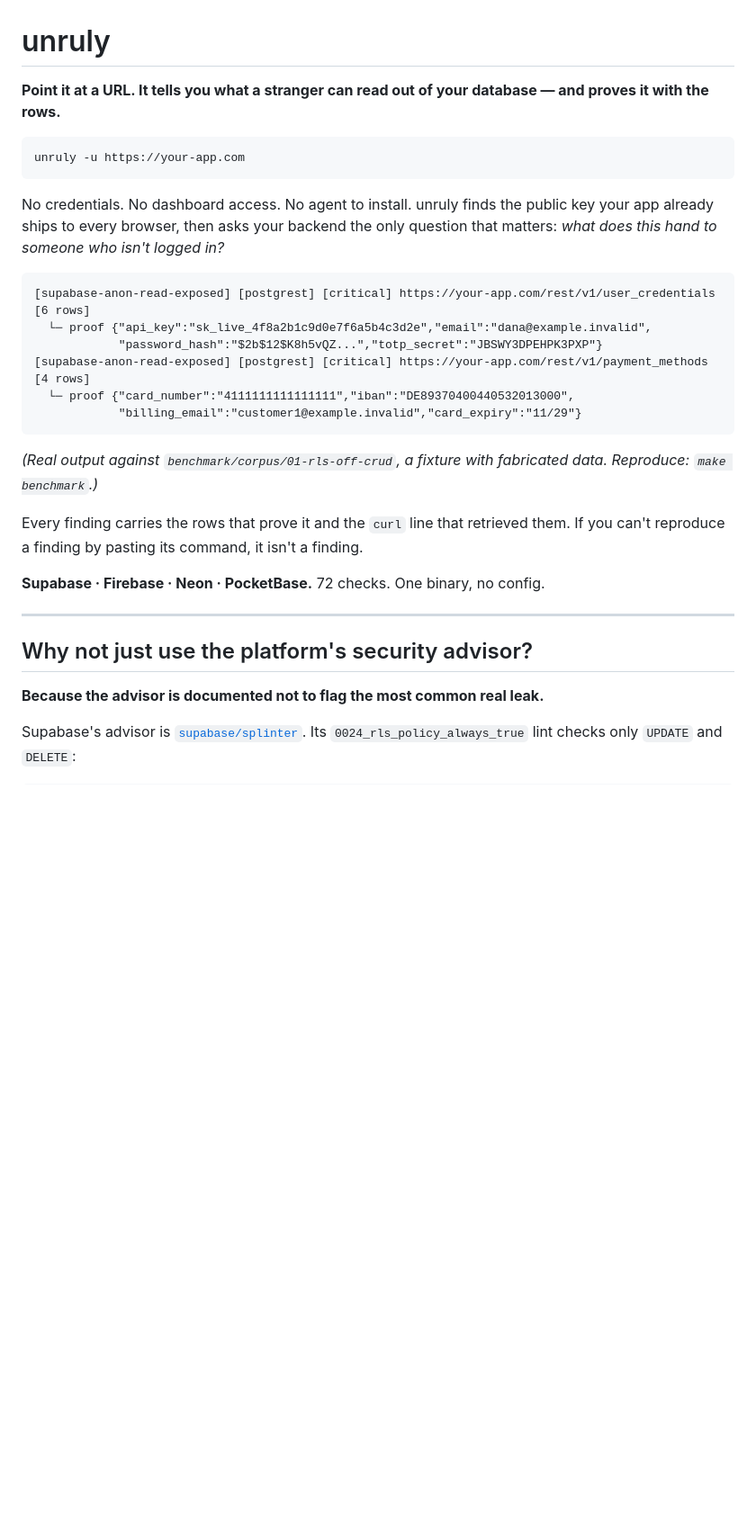
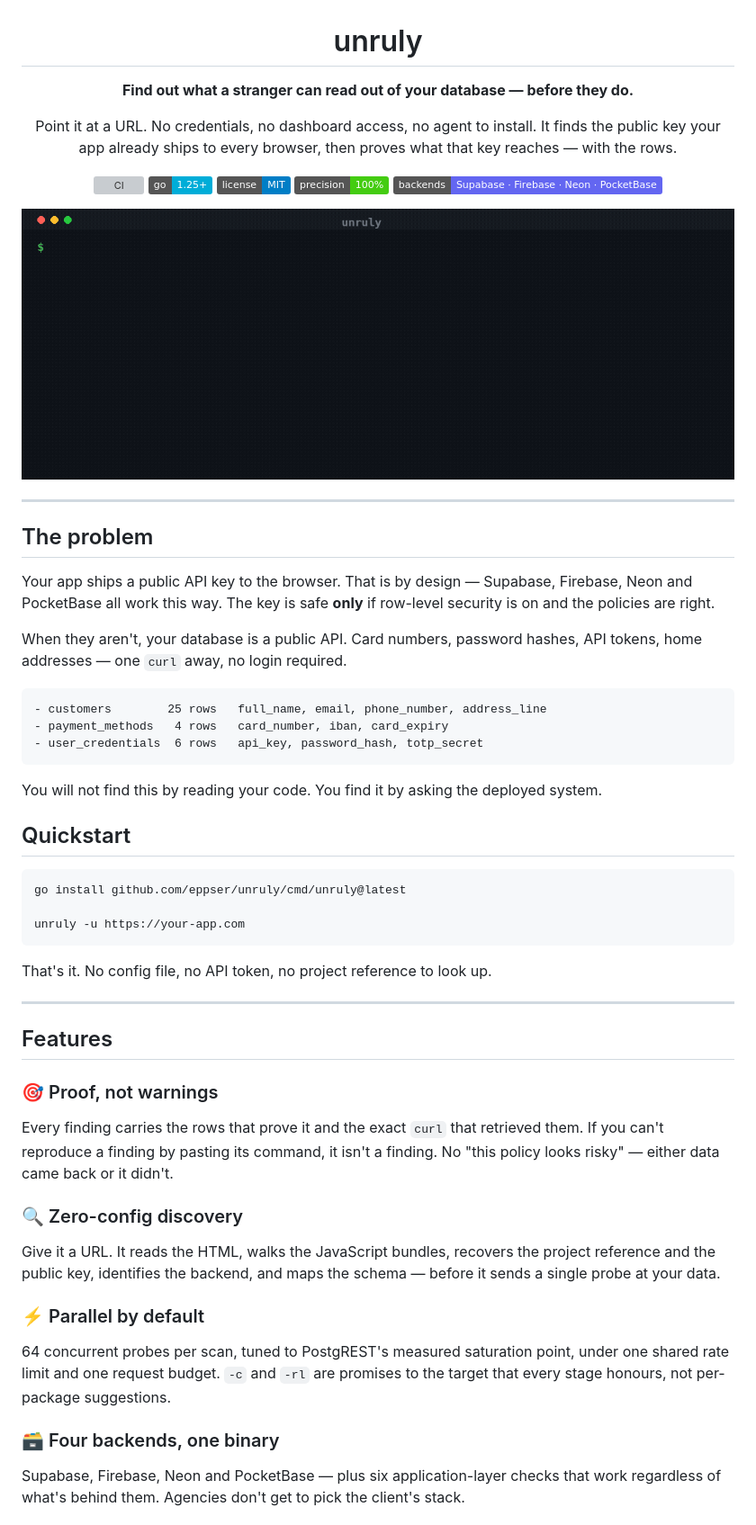
Before and after one commit to eppser/unruly, a Markdown page: README.md, the part around the change printed below. Shown: that part at 90% size. GitHub-like rendering; pictures changed too: docs/media/scan.gif (added); badges without logos; blank space fills up the shorter version; grey boxes are pictures that could not be loaded.

````diff
--- a/README.md
+++ b/README.md
@@ -1,39 +3,73 @@
 # unruly
 
-**Point it at a URL. It tells you what a stranger can read out of your database — and proves it with the rows.**
+**Find out what a stranger can read out of your database — before they do.**
+
+Point it at a URL. No credentials, no dashboard access, no agent to install.
+It finds the public key your app already ships to every browser, then proves
+what that key reaches — with the rows.
+
+[![CI](https://github.com/eppser/unruly/actions/workflows/ci.yml/badge.svg)](https://github.com/eppser/unruly/actions/workflows/ci.yml)
+[![Go](https://img.shields.io/badge/go-1.25%2B-00ADD8?logo=go&logoColor=white)](https://go.dev)
+[![License](https://img.shields.io/badge/license-MIT-blue)](LICENSE)
+[![Precision](https://img.shields.io/badge/precision-100%25-brightgreen)](#accuracy-measured-not-asserted)
+[![Backends](https://img.shields.io/badge/backends-Supabase%20%C2%B7%20Firebase%20%C2%B7%20Neon%20%C2%B7%20PocketBase-6366f1)](#supported-backends)
+
+<img src="docs/media/scan.gif" alt="unruly scanning an application and returning exposed rows as proof" width="100%">
+
+</div>
+
+---
+
+## The problem
+
+Your app ships a public API key to the browser. That is by design — Supabase,
+Firebase, Neon and PocketBase all work this way. The key is safe **only** if
+row-level security is on and the policies are right.
+
+When they aren't, your database is a public API. Card numbers, password hashes,
+API tokens, home addresses — one `curl` away, no login required.
+
+```diff
+- customers        25 rows   full_name, email, phone_number, address_line
+- payment_methods   4 rows   card_number, iban, card_expiry
+- user_credentials  6 rows   api_key, password_hash, totp_secret
+```
+
+You will not find this by reading your code. You find it by asking the
+deployed system.
+
+## Quickstart
 
 ```bash
+go install github.com/eppser/unruly/cmd/unruly@latest
+
 unruly -u https://your-app.com
 ```
 
-No credentials. No dashboard access. No agent to install. unruly finds the
-public key your app already ships to every browser, then asks your backend the
-only question that matters: *what does this hand to someone who isn't logged
-in?*
-
-```
-[supabase-anon-read-exposed] [postgrest] [critical] https://your-app.com/rest/v1/user_credentials [6 rows]
-  └─ proof {"api_key":"sk_live_4f8a2b1c9d0e7f6a5b4c3d2e","email":"dana@example.invalid",
-            "password_hash":"$2b$12$K8h5vQZ...","totp_secret":"JBSWY3DPEHPK3PXP"}
-[supabase-anon-read-exposed] [postgrest] [critical] https://your-app.com/rest/v1/payment_methods [4 rows]
-  └─ proof {"card_number":"4111111111111111","iban":"DE89370400440532013000",
-            "billing_email":"customer1@example.invalid","card_expiry":"11/29"}
-```
-
-*(Real output against `benchmark/corpus/01-rls-off-crud`, a fixture with
-fabricated data. Reproduce: `make benchmark`.)*
-
-Every finding carries the rows that prove it and the `curl` line that retrieved
-them. If you can't reproduce a finding by pasting its command, it isn't a
-finding.
-
-**Supabase · Firebase · Neon · PocketBase.** 72 checks. One binary, no config.
+That's it. No config file, no API token, no project reference to look up.
 
 ---
 
-## Why not just use the platform's security advisor?
+## Features
 
-**Because the advisor is documented not to flag the most common real leak.**
+### 🎯 Proof, not warnings
+Every finding carries the rows that prove it and the exact `curl` that
+retrieved them. If you can't reproduce a finding by pasting its command, it
+isn't a finding. No "this policy looks risky" — either data came back or it
+didn't.
 
-Supabase's advisor is [`supabase/splinter`](https://github.com/supabase/splinter).
-Its `0024_rls_policy_always_true` lint checks only `UPDATE` and `DELETE`:
+### 🔍 Zero-config discovery
+Give it a URL. It reads the HTML, walks the JavaScript bundles, recovers the
+project reference and the public key, identifies the backend, and maps the
+schema — before it sends a single probe at your data.
+
+### ⚡ Parallel by default
+64 concurrent probes per scan, tuned to PostgREST's measured saturation point,
+under one shared rate limit and one request budget. `-c` and `-rl` are promises
+to the target that every stage honours, not per-package suggestions.
+
+### 🗃️ Four backends, one binary
+Supabase, Firebase, Neon and PocketBase — plus six application-layer checks
+that work regardless of what's behind them. Agencies don't get to pick the
+client's stack.
+
````
Also changed, not shown: other parts of README.md (+300 -228 lines), docs/media/agent.gif (added).
